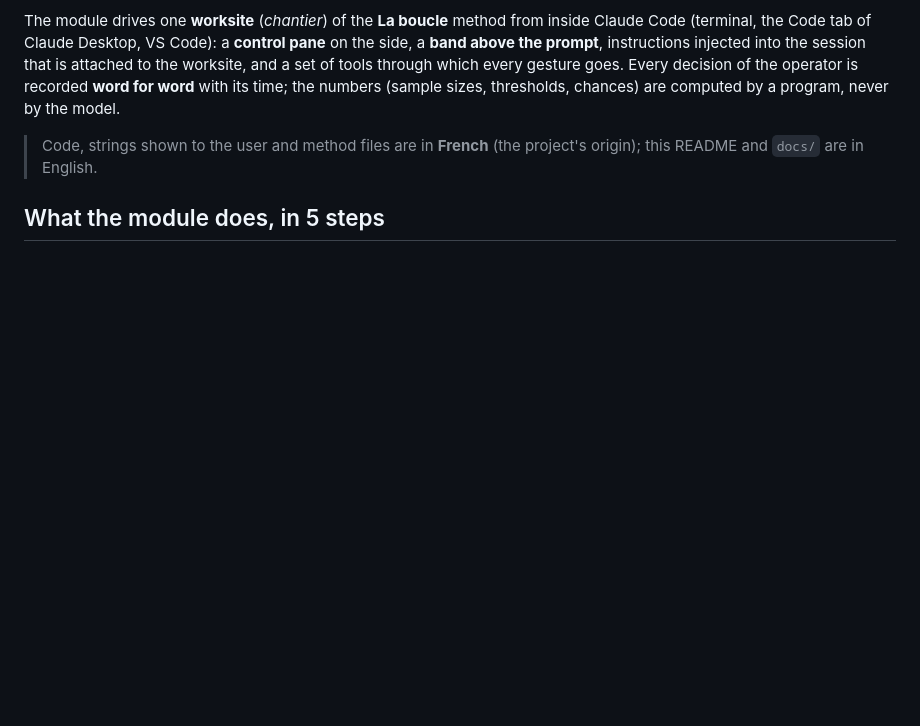
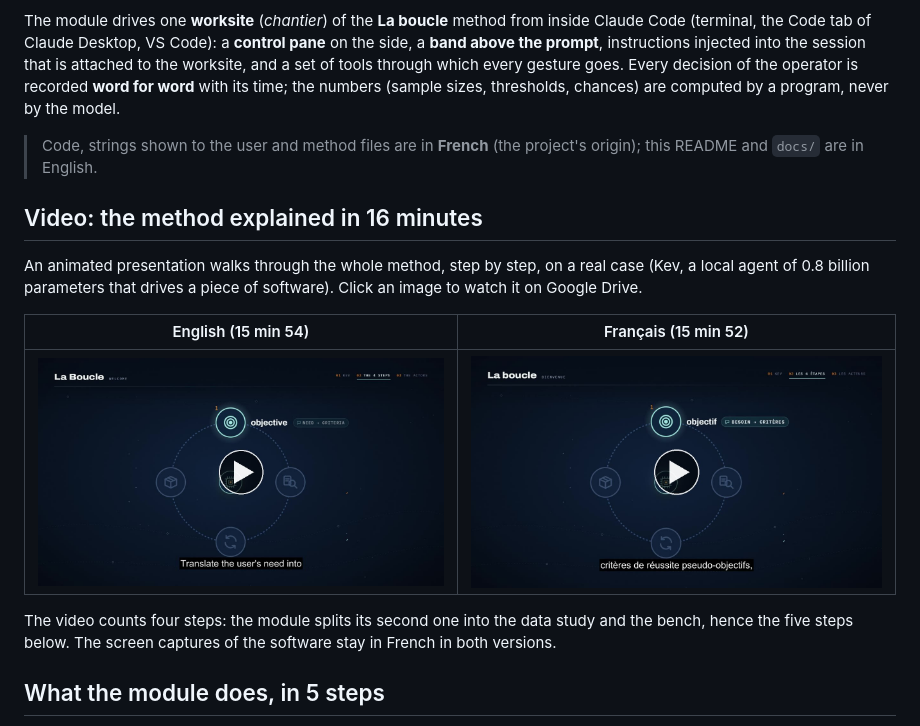
Before and after one commit to anthohunt/la-boucle-module, a Markdown page: README.md, the part around the change. Rendered like a GitHub page; pictures changed too: docs/images/video-en.jpg (added), docs/images/video-fr.jpg (added); blank space fills up the shorter version.

Commit message:
README: add the 16-minute explainer video, English and French
The method is explained in detail in an animated presentation that was
only reachable from the project page. Clickable thumbnails now link to
both versions on Google Drive.

Co-Authored-By: Claude Opus 5.5 <noreply@anthropic.com>
Claude-Session: https://claude.ai/code/session_0131hfQkE4VRFTd1ipxR1poA

```diff
--- a/README.md
+++ b/README.md
@@ -11,6 +11,16 @@ that is attached to the worksite, and a set of tools through which every gesture
 recorded **word for word** with its time; the numbers (sample sizes, thresholds, chances) are computed by a program, never by the model.
 
 > Code, strings shown to the user and method files are in **French** (the project's origin); this README and `docs/` are in English.
+
+## Video: the method explained in 16 minutes
+
+An animated presentation walks through the whole method, step by step, on a real case (Kev, a local agent of 0.8 billion parameters that drives a piece of software). Click an image to watch it on Google Drive.
+
+| English (15 min 54) | Français (15 min 52) |
+|---|---|
+| [![La Boucle, explained in English (15 min 54)](docs/images/video-en.jpg)](https://drive.google.com/file/d/1B0ZIb4txHxiYe0JcUWBq3rJRpRpqhCxr/view) | [![La boucle, expliquée en français (15 min 52)](docs/images/video-fr.jpg)](https://drive.google.com/file/d/1TZXAxUeyCGkEj3yFR7hDBZXeerJQxmtA/view) |
+
+The video counts four steps: the module splits its second one into the data study and the bench, hence the five steps below. The screen captures of the software stay in French in both versions.
 
 ## What the module does, in 5 steps
 
```
